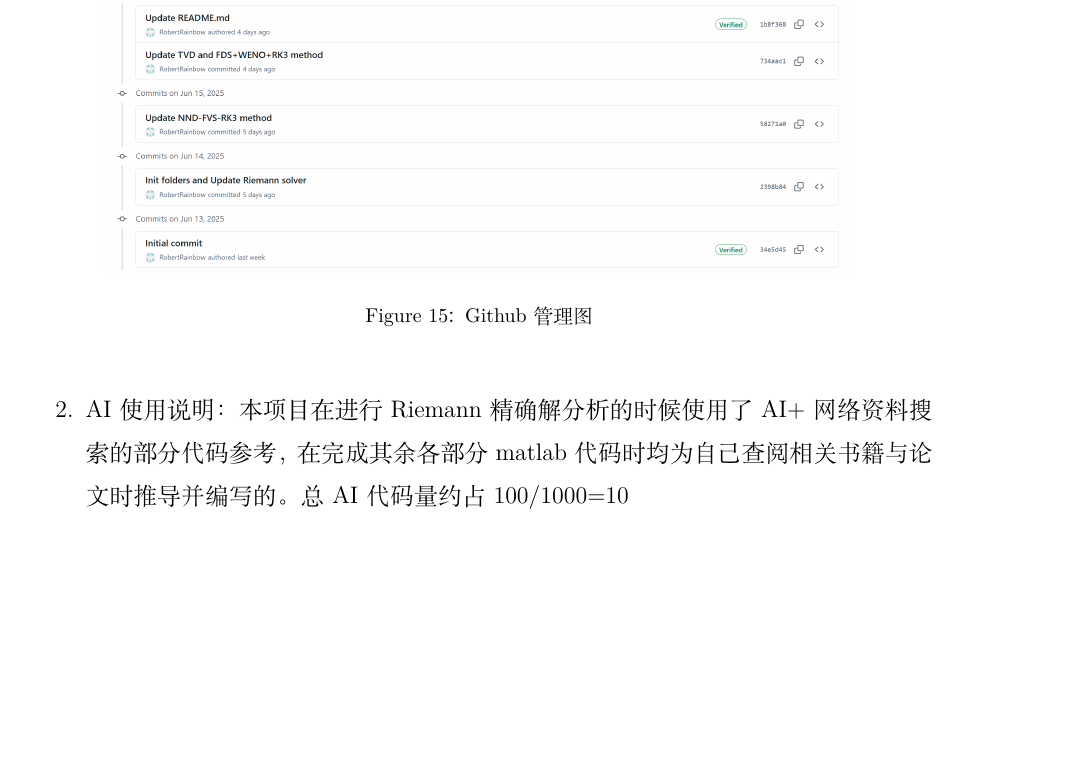
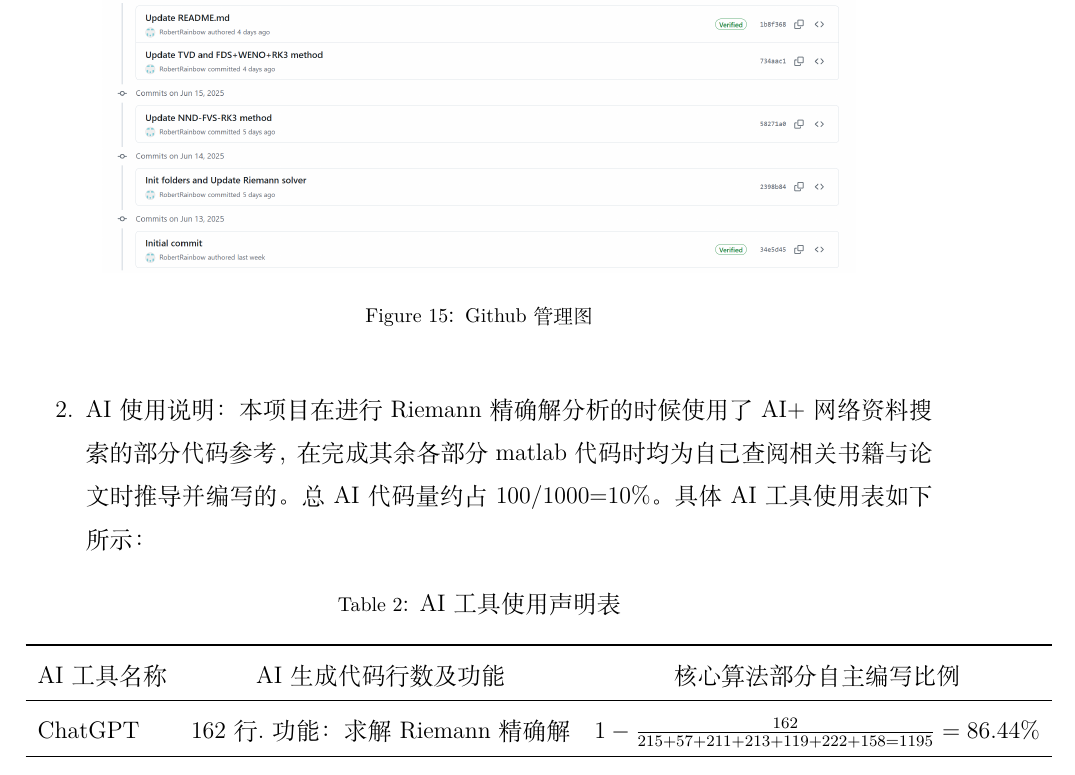
Before and after one commit to RobertRainbow/CFDFinal, a LaTeX document (Report/report.tex): part of page 23 of 23, cut so that both start at the same text, the shorter picture padded with empty space. Compiled offline with XeLaTeX.

Commit message:
Update report

```diff
--- a/Report/report.tex
+++ b/Report/report.tex
@@ -652,7 +652,18 @@
 			\end{figure}
 
 			\item AI使用说明：
-			本项目在进行Riemann精确解分析的时候使用了AI+网络资料搜索的部分代码参考，在完成其余各部分matlab代码时均为自己查阅相关书籍与论文时推导并编写的。总AI代码量约占100/1000=10%。
+			本项目在进行Riemann精确解分析的时候使用了AI+网络资料搜索的部分代码参考，在完成其余各部分matlab代码时均为自己查阅相关书籍与论文时推导并编写的。总AI代码量约占100/1000=10\%。具体AI工具使用表如下所示：
+			\begin{table}[H]
+				\centering
+				\caption{AI工具使用声明表}
+				\begin{tabular}{lcc}
+					\toprule
+					AI工具名称 & AI生成代码行数及功能 & 核心算法部分自主编写比例  \\
+					\midrule
+					ChatGPT       &  162行.功能：求解Riemann精确解 &    $1-\frac{162}{215+57+211+213+119+222+158=1195}=86.44\%$  \\
+					\bottomrule
+				\end{tabular}
+			\end{table}
 		\end{enumerate}
 
 \end{document}
```
Also changed, not shown: Report/report.pdf, report.pdf (added), 3 other files.
